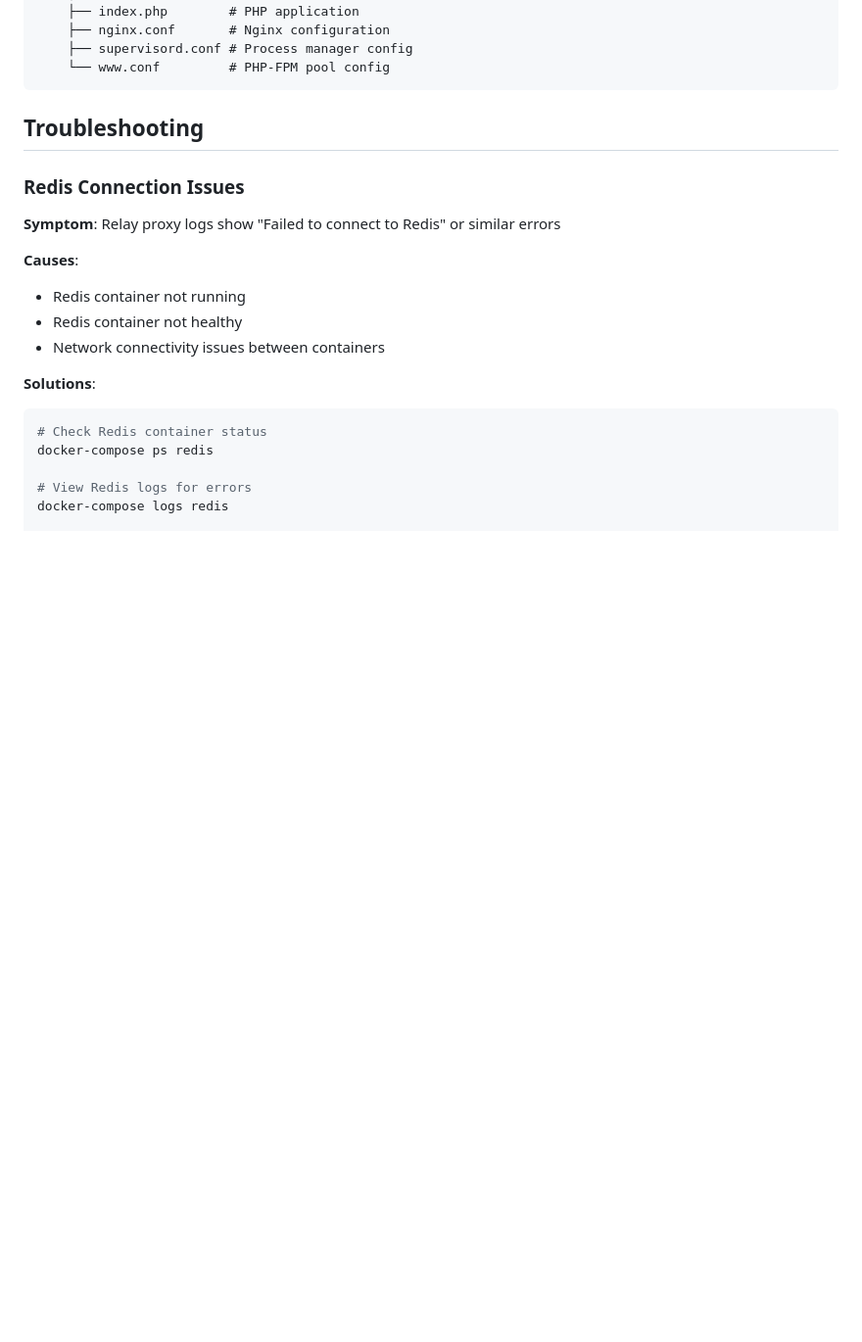
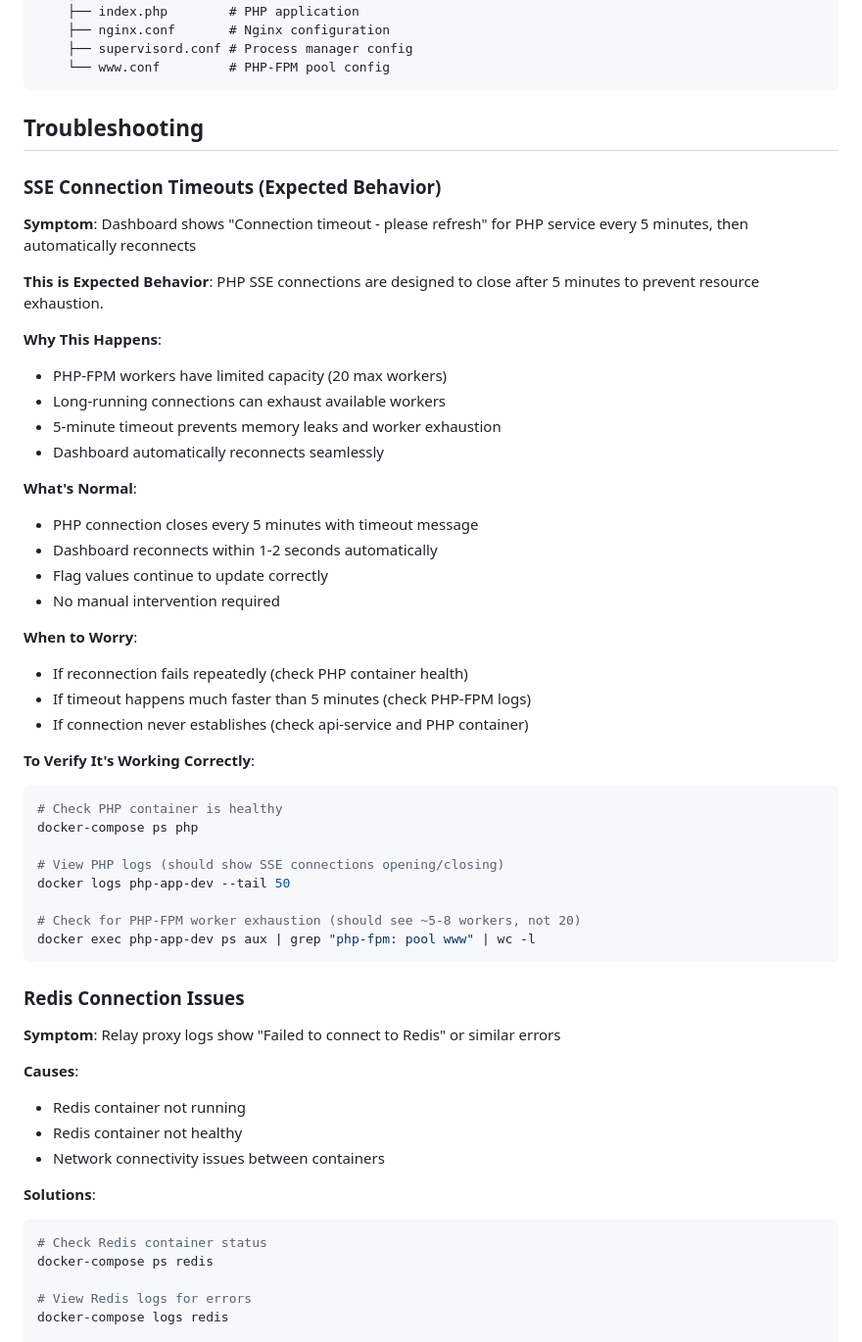
Before and after one commit to bradbunce/launchdarkly-relay-proxy-enterprise-demo, a Markdown page: README.md, the part around one of its changes. Shown at 98% size. GitHub-like rendering; blank space fills up the shorter version.

````diff
--- a/README.md
+++ b/README.md
@@ -799,6 +824,41 @@ launchdarkly-relay-proxy-enterprise-demo/
 
 ## Troubleshooting
 
+### SSE Connection Timeouts (Expected Behavior)
+
+**Symptom**: Dashboard shows "Connection timeout - please refresh" for PHP service every 5 minutes, then automatically reconnects
+
+**This is Expected Behavior**: PHP SSE connections are designed to close after 5 minutes to prevent resource exhaustion.
+
+**Why This Happens**:
+- PHP-FPM workers have limited capacity (20 max workers)
+- Long-running connections can exhaust available workers
+- 5-minute timeout prevents memory leaks and worker exhaustion
+- Dashboard automatically reconnects seamlessly
+
+**What's Normal**:
+- PHP connection closes every 5 minutes with timeout message
+- Dashboard reconnects within 1-2 seconds automatically
+- Flag values continue to update correctly
+- No manual intervention required
+
+**When to Worry**:
+- If reconnection fails repeatedly (check PHP container health)
+- If timeout happens much faster than 5 minutes (check PHP-FPM logs)
+- If connection never establishes (check api-service and PHP container)
+
+**To Verify It's Working Correctly**:
+```bash
+# Check PHP container is healthy
+docker-compose ps php
+
+# View PHP logs (should show SSE connections opening/closing)
+docker logs php-app-dev --tail 50
+
+# Check for PHP-FPM worker exhaustion (should see ~5-8 workers, not 20)
+docker exec php-app-dev ps aux | grep "php-fpm: pool www" | wc -l
+```
+
 ### Redis Connection Issues
 
 **Symptom**: Relay proxy logs show "Failed to connect to Redis" or similar errors
````
Also changed, not shown: other parts of README.md (+25 -0 lines).
